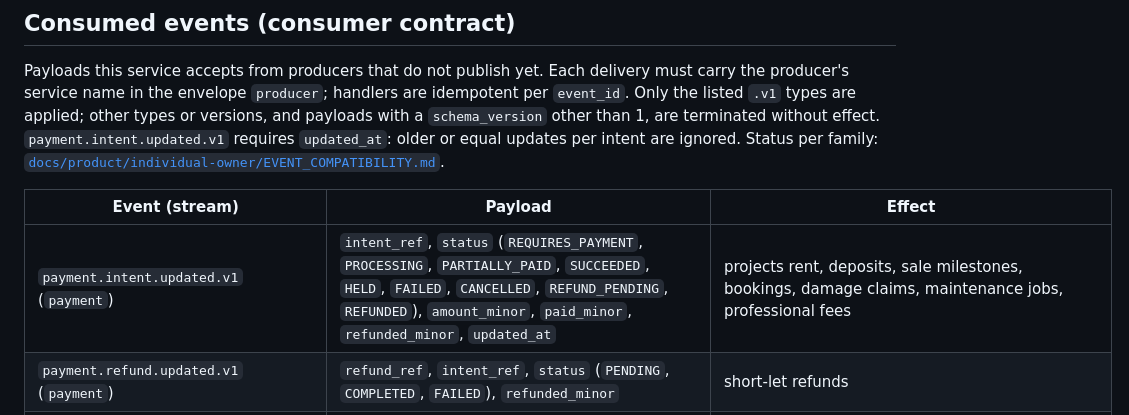
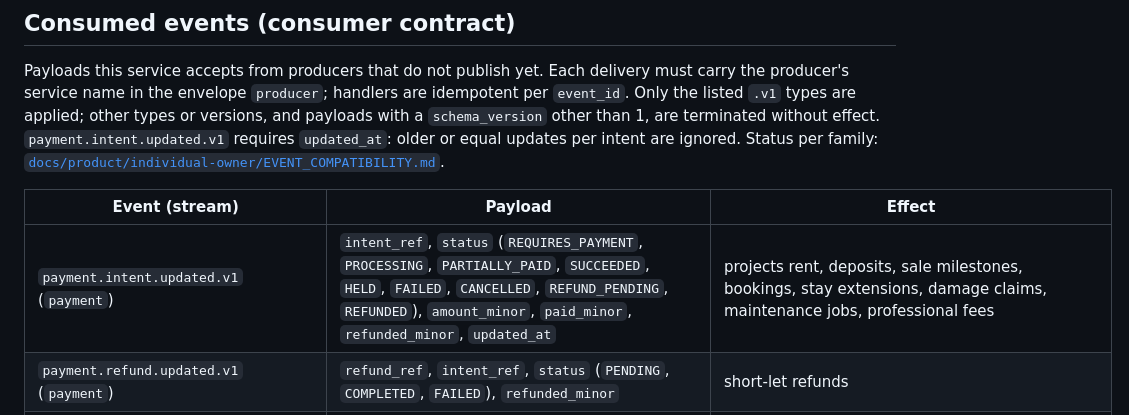
Before and after one commit to CosmicforgeHealthnet/cosmicforge-realestate, a Markdown page: services/individual-owner-service/README.md, the part around the change. GitHub-like rendering.

```diff
--- a/services/individual-owner-service/README.md
+++ b/services/individual-owner-service/README.md
@@ -71,7 +71,7 @@ equal updates per intent are ignored. Status per family:
 
 | Event (stream) | Payload | Effect |
 |---|---|---|
-| `payment.intent.updated.v1` (`payment`) | `intent_ref`, `status` (`REQUIRES_PAYMENT`, `PROCESSING`, `PARTIALLY_PAID`, `SUCCEEDED`, `HELD`, `FAILED`, `CANCELLED`, `REFUND_PENDING`, `REFUNDED`), `amount_minor`, `paid_minor`, `refunded_minor`, `updated_at` | projects rent, deposits, sale milestones, bookings, damage claims, maintenance jobs, professional fees |
+| `payment.intent.updated.v1` (`payment`) | `intent_ref`, `status` (`REQUIRES_PAYMENT`, `PROCESSING`, `PARTIALLY_PAID`, `SUCCEEDED`, `HELD`, `FAILED`, `CANCELLED`, `REFUND_PENDING`, `REFUNDED`), `amount_minor`, `paid_minor`, `refunded_minor`, `updated_at` | projects rent, deposits, sale milestones, bookings, stay extensions, damage claims, maintenance jobs, professional fees |
 | `payment.refund.updated.v1` (`payment`) | `refund_ref`, `intent_ref`, `status` (`PENDING`, `COMPLETED`, `FAILED`), `refunded_minor` | short-let refunds |
 | `manager.mandate.responded.v1` (`property_manager`) | `assignment_id`, `manager_ref_id`, `decision` (`ACCEPT`/`DECLINE`) | mandate acceptance |
 | `manager.activity.recorded.v1` (`property_manager`) | `assignment_id`, `manager_ref_id`, `activity_type`, `ref_type?`, `ref_id?`, `summary` | owner-visible activity |
```
Also changed, not shown: 1 other file.
